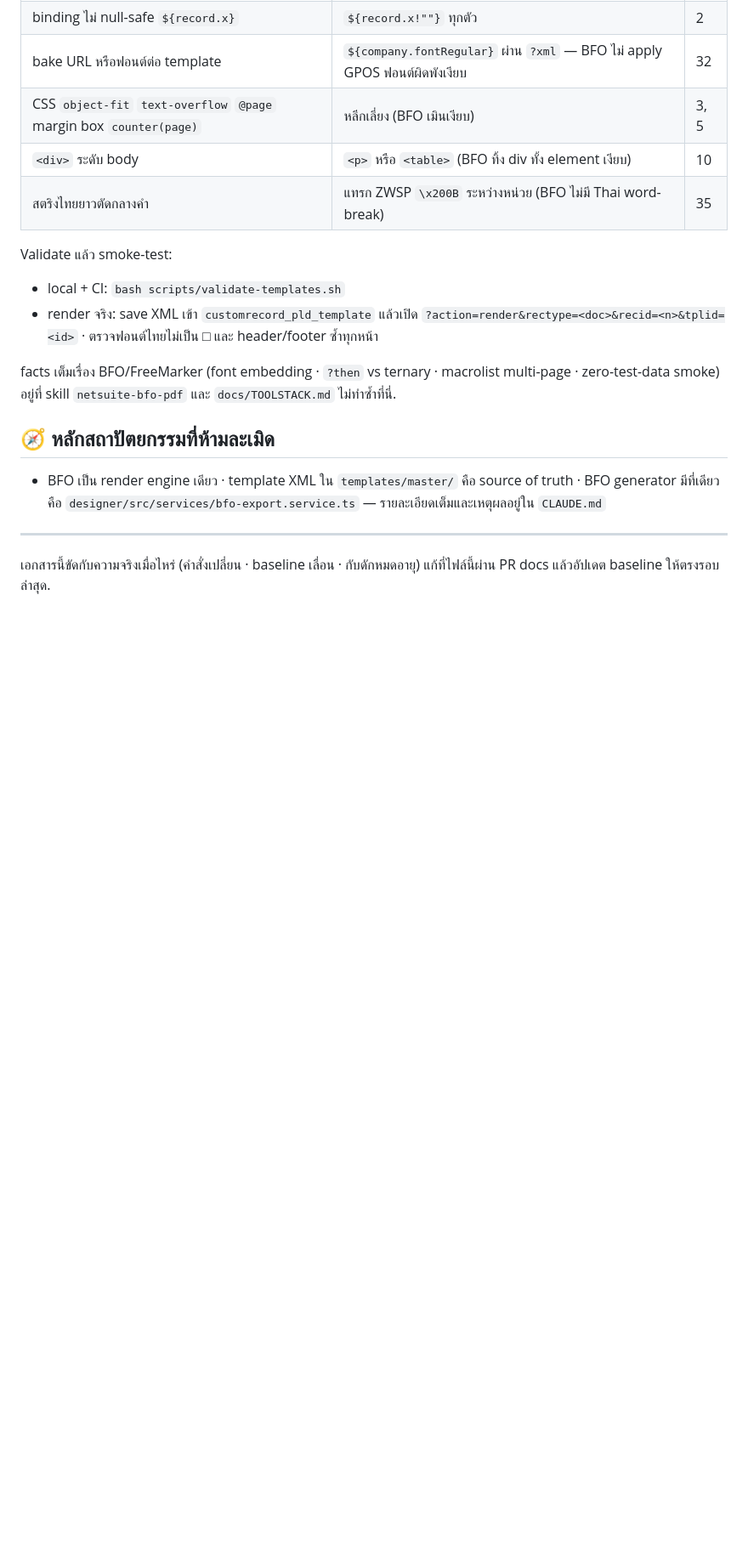
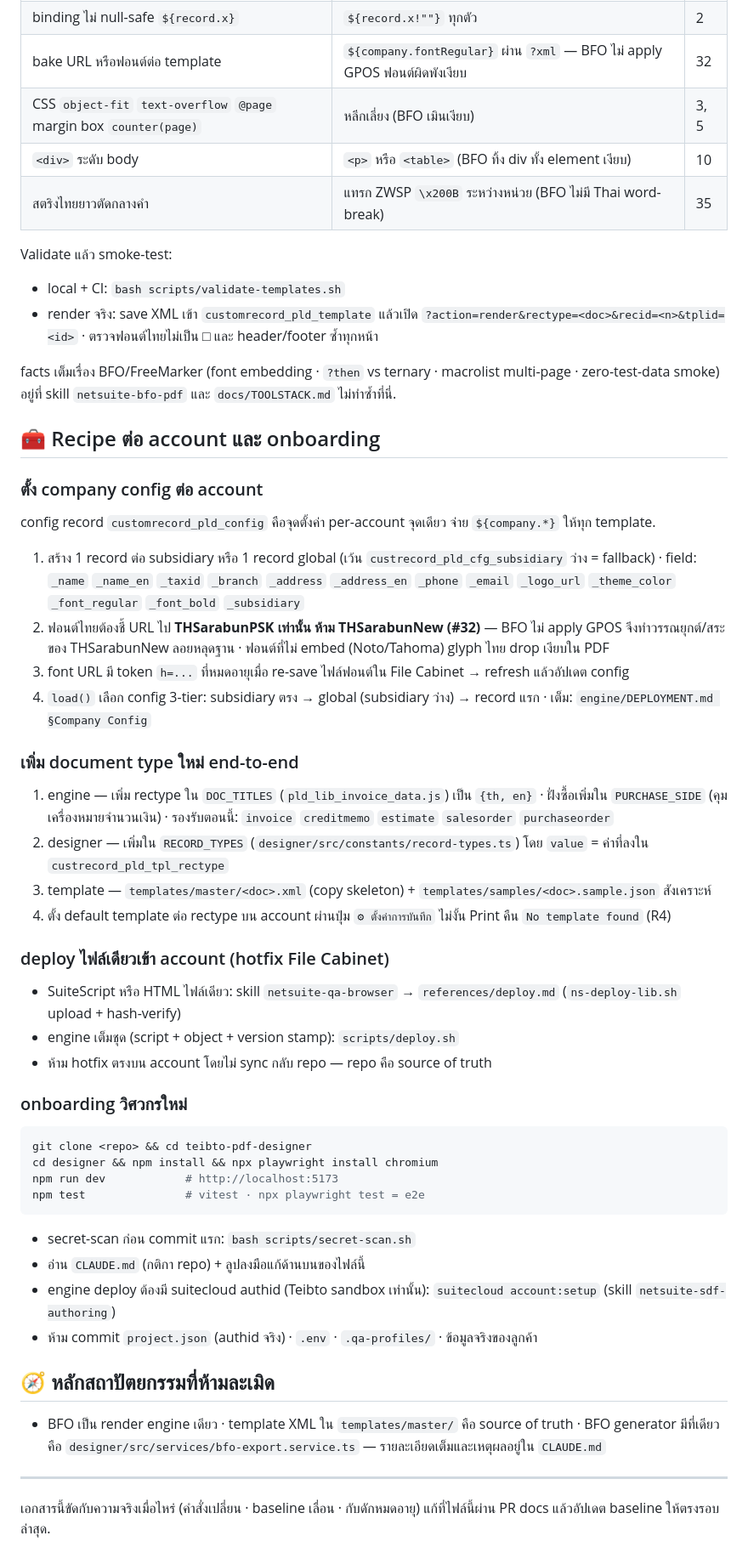
Before and after one commit to Teibto/teibto-pdf-designer, a Markdown page: docs/RUNBOOK.md, the part around one of its changes. Shown at 85% size. GitHub-like rendering; blank space fills up the shorter version.

Commit message:
docs(runbook): add company-config, new-doc-type, single-file-deploy & onboarding recipes
Rounds out docs/RUNBOOK.md with the four recipes the team hits most, grounded in
the real repo:
- company config per account: customrecord_pld_config fields, THSarabunPSK-not-New
  (#32 GPOS), font URL token expiry, 3-tier load
- new document type end-to-end: DOC_TITLES + PURCHASE_SIDE (engine), RECORD_TYPES
  (designer), master+sample, set default template
- single-file File Cabinet hotfix (ns-deploy-lib.sh) vs full scripts/deploy.sh
- new-engineer onboarding: clone → npm install → playwright install → dev/test,
  secret-scan, authid setup, do-not-commit list
Also flags the THSarabunPSK requirement in the BFO skeleton note.

Docs-only (CONTRIBUTING §19).

Co-Authored-By: Claude Opus 4.8 (1M context) <noreply@anthropic.com>

````diff
--- a/docs/RUNBOOK.md
+++ b/docs/RUNBOOK.md
@@ -79,6 +79,44 @@ Validate แล้ว smoke-test:
 
 facts เต็มเรื่อง BFO/FreeMarker (font embedding · `?then` vs ternary · macrolist multi-page · zero-test-data smoke) อยู่ที่ skill `netsuite-bfo-pdf` และ `docs/TOOLSTACK.md` ไม่ทำซ้ำที่นี่.
 
+## 🧰 Recipe ต่อ account และ onboarding
+
+### ตั้ง company config ต่อ account
+
+config record `customrecord_pld_config` คือจุดตั้งค่า per-account จุดเดียว จ่าย `${company.*}` ให้ทุก template.
+
+1. สร้าง 1 record ต่อ subsidiary หรือ 1 record global (เว้น `custrecord_pld_cfg_subsidiary` ว่าง = fallback) · field: `_name` `_name_en` `_taxid` `_branch` `_address` `_address_en` `_phone` `_email` `_logo_url` `_theme_color` `_font_regular` `_font_bold` `_subsidiary`
+2. ฟอนต์ไทยต้องชี้ URL ไป **THSarabunPSK เท่านั้น ห้าม THSarabunNew (#32)** — BFO ไม่ apply GPOS จึงทำวรรณยุกต์/สระของ THSarabunNew ลอยหลุดฐาน · ฟอนต์ที่ไม่ embed (Noto/Tahoma) glyph ไทย drop เงียบใน PDF
+3. font URL มี token `h=...` ที่หมดอายุเมื่อ re-save ไฟล์ฟอนต์ใน File Cabinet → refresh แล้วอัปเดต config
+4. `load()` เลือก config 3-tier: subsidiary ตรง → global (subsidiary ว่าง) → record แรก · เต็ม: `engine/DEPLOYMENT.md §Company Config`
+
+### เพิ่ม document type ใหม่ end-to-end
+
+1. engine — เพิ่ม rectype ใน `DOC_TITLES` (`pld_lib_invoice_data.js`) เป็น `{th, en}` · ฝั่งซื้อเพิ่มใน `PURCHASE_SIDE` (คุมเครื่องหมายจำนวนเงิน) · รองรับตอนนี้: `invoice` `creditmemo` `estimate` `salesorder` `purchaseorder`
+2. designer — เพิ่มใน `RECORD_TYPES` (`designer/src/constants/record-types.ts`) โดย `value` = ค่าที่ลงใน `custrecord_pld_tpl_rectype`
+3. template — `templates/master/<doc>.xml` (copy skeleton) + `templates/samples/<doc>.sample.json` สังเคราะห์
+4. ตั้ง default template ต่อ rectype บน account ผ่านปุ่ม `⚙ ตั้งค่าการบันทึก` ไม่งั้น Print คืน `No template found` (R4)
+
+### deploy ไฟล์เดียวเข้า account (hotfix File Cabinet)
+
+- SuiteScript หรือ HTML ไฟล์เดียว: skill `netsuite-qa-browser` → `references/deploy.md` (`ns-deploy-lib.sh` upload + hash-verify)
+- engine เต็มชุด (script + object + version stamp): `scripts/deploy.sh`
+- ห้าม hotfix ตรงบน account โดยไม่ sync กลับ repo — repo คือ source of truth
+
+### onboarding วิศวกรใหม่
+
+```bash
+git clone <repo> && cd teibto-pdf-designer
+cd designer && npm install && npx playwright install chromium
+npm run dev            # http://localhost:5173
+npm test               # vitest · npx playwright test = e2e
+```
+
+- secret-scan ก่อน commit แรก: `bash scripts/secret-scan.sh`
+- อ่าน `CLAUDE.md` (กติกา repo) + ลูปลงมือแก้ด้านบนของไฟล์นี้
+- engine deploy ต้องมี suitecloud authid (Teibto sandbox เท่านั้น): `suitecloud account:setup` (skill `netsuite-sdf-authoring`)
+- ห้าม commit `project.json` (authid จริง) · `.env` · `.qa-profiles/` · ข้อมูลจริงของลูกค้า
+
 ## 🧭 หลักสถาปัตยกรรมที่ห้ามละเมิด
 
 - BFO เป็น render engine เดียว · template XML ใน `templates/master/` คือ source of truth · BFO generator มีที่เดียวคือ `designer/src/services/bfo-export.service.ts` — รายละเอียดเต็มและเหตุผลอยู่ใน `CLAUDE.md`
````
Also changed, not shown: other parts of docs/RUNBOOK.md (+1 -1 lines).
